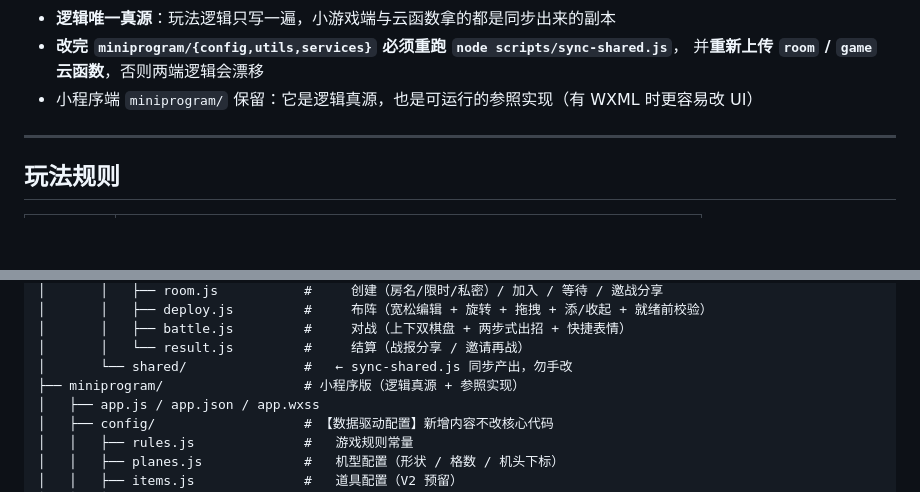
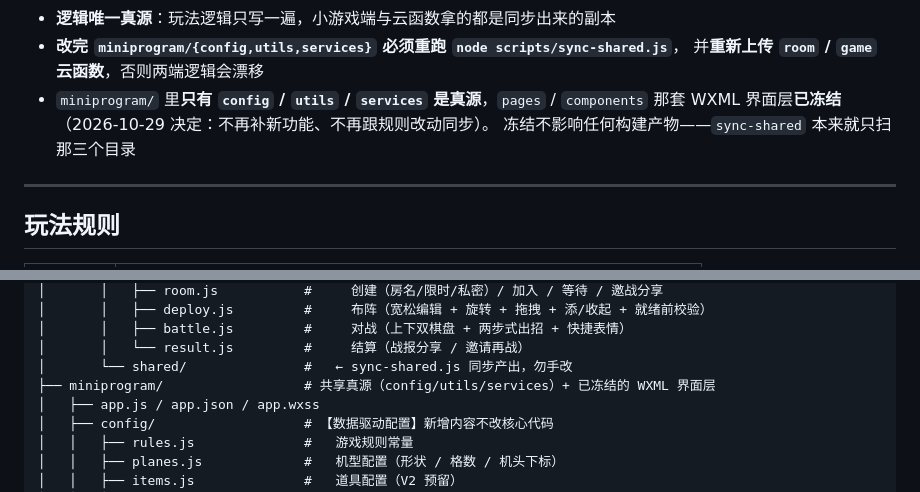
Before and after one commit to ooojedyooo/zfj, a Markdown page: README.md, 2 parts joined by grey strips. Drawn GitHub-style; blank space fills up the shorter version.

Commit message:
文档：WXML 界面层冻结，只有 config/utils/services 是真源

```diff
--- a/README.md
+++ b/README.md
@@ -46,7 +46,9 @@ cloudfunctions/*/shared/    minigame/js/shared/       （小程序自身的 conf
 - **逻辑唯一真源**：玩法逻辑只写一遍，小游戏端与云函数拿的都是同步出来的副本
 - **改完 `miniprogram/{config,utils,services}` 必须重跑 `node scripts/sync-shared.js`**，
   并**重新上传 `room` / `game` 云函数**，否则两端逻辑会漂移
-- 小程序端 `miniprogram/` 保留：它是逻辑真源，也是可运行的参照实现（有 WXML 时更容易改 UI）
+- `miniprogram/` 里**只有 `config` / `utils` / `services` 是真源**，`pages` / `components`
+  那套 WXML 界面层**已冻结**（2026-10-29 决定：不再补新功能、不再跟规则改动同步）。
+  冻结不影响任何构建产物——`sync-shared` 本来就只扫那三个目录
 
 ---
 
@@ -106,7 +108,7 @@ zfj/
 │       │   ├── battle.js         #     对战（上下双棋盘 + 两步式出招 + 快捷表情）
 │       │   └── result.js         #     结算（战报分享 / 邀请再战）
 │       └── shared/               #   ← sync-shared.js 同步产出，勿手改
-├── miniprogram/                  # 小程序版（逻辑真源 + 参照实现）
+├── miniprogram/                  # 共享真源（config/utils/services）+ 已冻结的 WXML 界面层
 │   ├── app.js / app.json / app.wxss
 │   ├── config/                   # 【数据驱动配置】新增内容不改核心代码
 │   │   ├── rules.js              #   游戏规则常量
```
